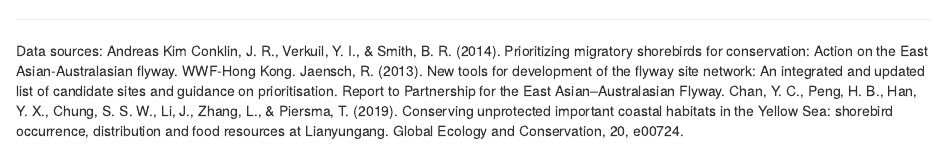
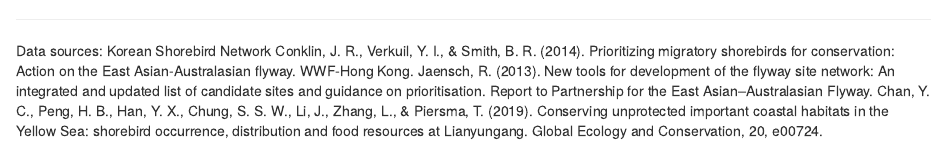
Before and after one commit to chanyingchi/EAAFPmap.develop, an R Markdown document (eaafp.map.develop.page.Rmd): the page in a window 1100 px wide, from 630 px down. Rendered offline with R 4.5, knitr and Pandoc, with nearby package versions; some code elsewhere in the file could not run offline; common packages that the code uses without loading them are loaded.

Commit message:
new data source file name

```diff
--- a/eaafp.map.develop.page.Rmd
+++ b/eaafp.map.develop.page.Rmd
@@ -85,7 +85,7 @@
 
 ***
 Data sources:
-Andreas Kim
+Korean Shorebird Network
 Conklin, J. R., Verkuil, Y.	I., & Smith, B. R. (2014).	Prioritizing migratory shorebirds for conservation: Action on the East Asian-Australasian flyway. WWF‐Hong Kong.
 Jaensch, R. (2013). New tools for development of the flyway site network: An integrated and updated list of candidate sites and guidance on prioritisation. Report to Partnership for the East Asian–Australasian Flyway.
 Chan, Y. C., Peng, H. B., Han, Y. X., Chung, S. S. W., Li, J., Zhang, L., & Piersma, T. (2019). Conserving unprotected important coastal habitats in the Yellow Sea: shorebird occurrence, distribution and food resources at Lianyungang. Global Ecology and Conservation, 20, e00724.
```
